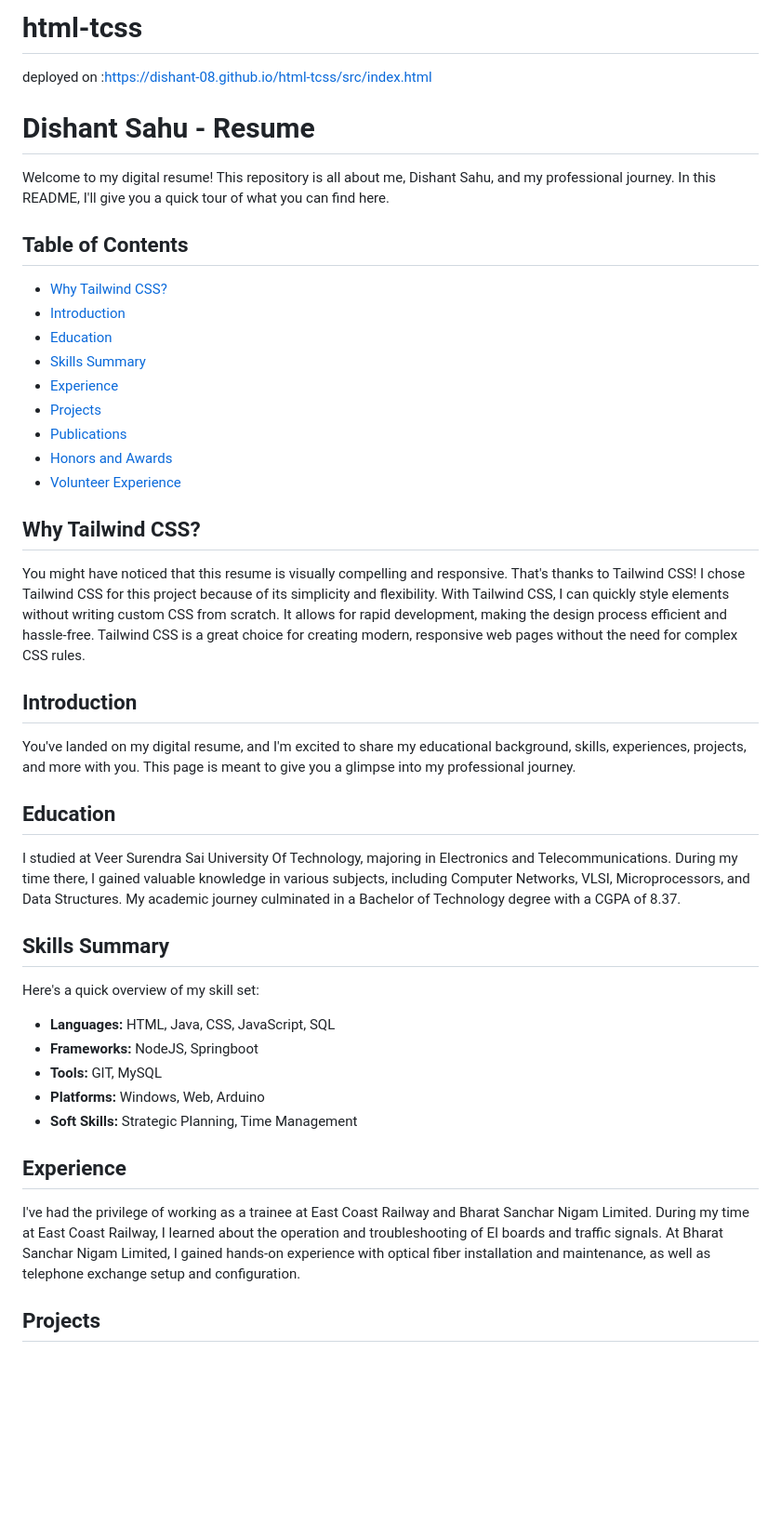
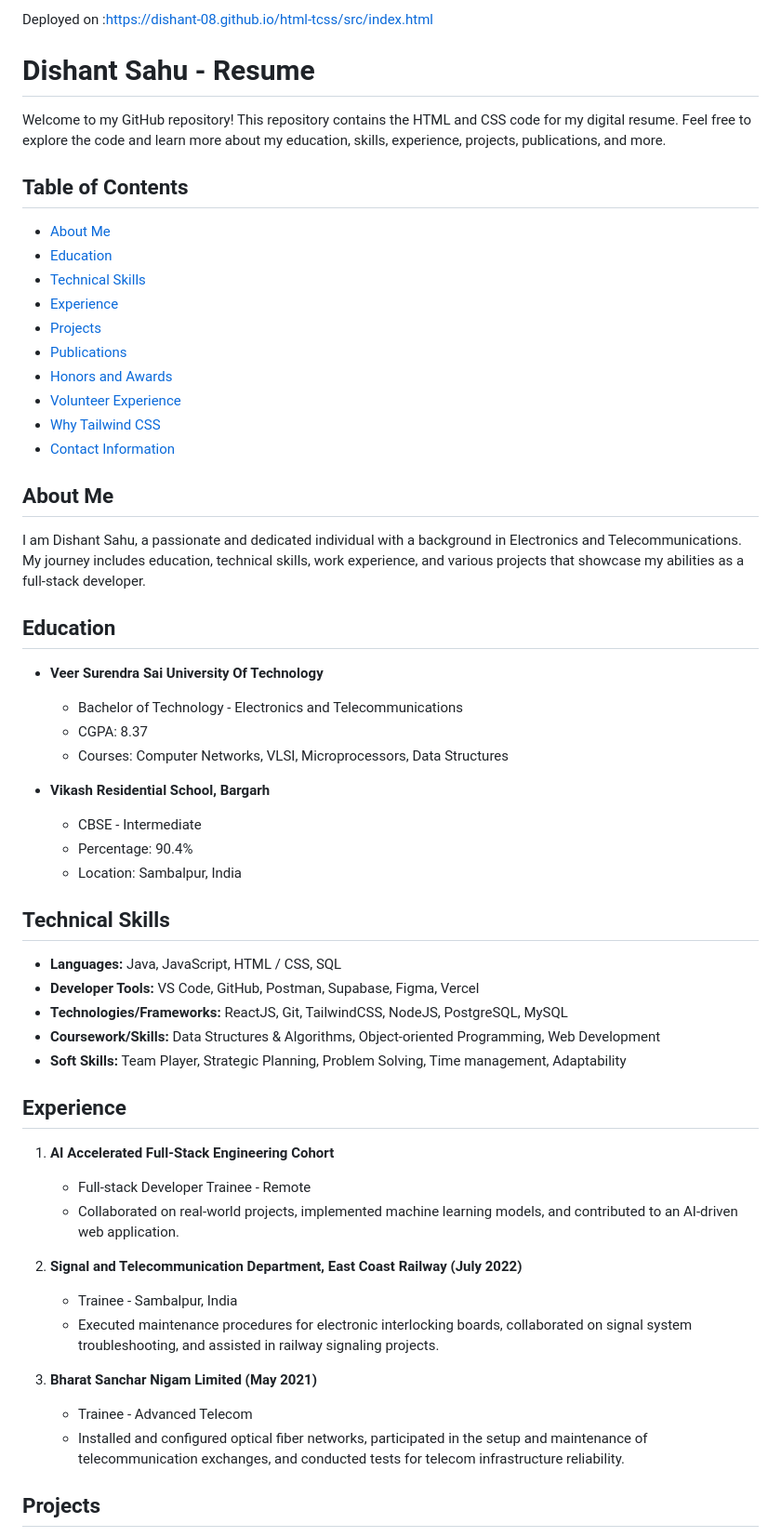
Before and after one commit to dishant-08/html-tcss, a Markdown page: README.md, the part around one of its changes. Shown at 93% size. Drawn GitHub-style; blank space fills up the shorter version.

```diff
--- a/README.md
+++ b/README.md
@@ -1,45 +1,60 @@
-# html-tcss
-deployed  on :https://dishant-08.github.io/html-tcss/src/index.html
+
+Deployed  on :https://dishant-08.github.io/html-tcss/src/index.html
 
 # Dishant Sahu - Resume
 
-Welcome to my digital resume! This repository is all about me, Dishant Sahu, and my professional journey. In this README, I'll give you a quick tour of what you can find here.
+Welcome to my GitHub repository! This repository contains the HTML and CSS code for my digital resume. Feel free to explore the code and learn more about my education, skills, experience, projects, publications, and more.
 
 ## Table of Contents
-- [Why Tailwind CSS?](#why-tailwind-css)
-- [Introduction](#introduction)
+
+- [About Me](#about-me)
 - [Education](#education)
-- [Skills Summary](#skills-summary)
+- [Technical Skills](#technical-skills)
 - [Experience](#experience)
 - [Projects](#projects)
 - [Publications](#publications)
 - [Honors and Awards](#honors-and-awards)
 - [Volunteer Experience](#volunteer-experience)
+- [Why Tailwind CSS](#why-tailwind-css)
+- [Contact Information](#contact-information)
 
-## Why Tailwind CSS?
+## About Me
 
-You might have noticed that this resume is visually compelling and responsive. That's thanks to Tailwind CSS! I chose Tailwind CSS for this project because of its simplicity and flexibility. With Tailwind CSS, I can quickly style elements without writing custom CSS from scratch. It allows for rapid development, making the design process efficient and hassle-free. Tailwind CSS is a great choice for creating modern, responsive web pages without the need for complex CSS rules.
-
-## Introduction
-
-You've landed on my digital resume, and I'm excited to share my educational background, skills, experiences, projects, and more with you. This page is meant to give you a glimpse into my professional journey.
+I am Dishant Sahu, a passionate and dedicated individual with a background in Electronics and Telecommunications. My journey includes education, technical skills, work experience, and various projects that showcase my abilities as a full-stack developer.
 
 ## Education
 
-I studied at Veer Surendra Sai University Of Technology, majoring in Electronics and Telecommunications. During my time there, I gained valuable knowledge in various subjects, including Computer Networks, VLSI, Microprocessors, and Data Structures. My academic journey culminated in a Bachelor of Technology degree with a CGPA of 8.37.
+- **Veer Surendra Sai University Of Technology**
+  - Bachelor of Technology - Electronics and Telecommunications
+  - CGPA: 8.37
+  - Courses: Computer Networks, VLSI, Microprocessors, Data Structures
 
-## Skills Summary
+- **Vikash Residential School, Bargarh**
+  - CBSE - Intermediate
+  - Percentage: 90.4%
+  - Location: Sambalpur, India
 
-Here's a quick overview of my skill set:
-- **Languages:** HTML, Java, CSS, JavaScript, SQL
-- **Frameworks:** NodeJS, Springboot
-- **Tools:** GIT, MySQL
-- **Platforms:** Windows, Web, Arduino
-- **Soft Skills:** Strategic Planning, Time Management
+## Technical Skills
+
+- **Languages:** Java, JavaScript, HTML / CSS, SQL
+- **Developer Tools:** VS Code, GitHub, Postman, Supabase, Figma, Vercel
+- **Technologies/Frameworks:** ReactJS, Git, TailwindCSS, NodeJS, PostgreSQL, MySQL
+- **Coursework/Skills:** Data Structures & Algorithms, Object-oriented Programming, Web Development
+- **Soft Skills:** Team Player, Strategic Planning, Problem Solving, Time management, Adaptability
 
 ## Experience
 
-I've had the privilege of working as a trainee at East Coast Railway and Bharat Sanchar Nigam Limited. During my time at East Coast Railway, I learned about the operation and troubleshooting of EI boards and traffic signals. At Bharat Sanchar Nigam Limited, I gained hands-on experience with optical fiber installation and maintenance, as well as telephone exchange setup and configuration.
+1. **AI Accelerated Full-Stack Engineering Cohort**
+   - Full-stack Developer Trainee - Remote
+   - Collaborated on real-world projects, implemented machine learning models, and contributed to an AI-driven web application.
+
+2. **Signal and Telecommunication Department, East Coast Railway (July 2022)**
+   - Trainee - Sambalpur, India
+   - Executed maintenance procedures for electronic interlocking boards, collaborated on signal system troubleshooting, and assisted in railway signaling projects.
+
+3. **Bharat Sanchar Nigam Limited (May 2021)**
+   - Trainee - Advanced Telecom
+   - Installed and configured optical fiber networks, participated in the setup and maintenance of telecommunication exchanges, and conducted tests for telecom infrastructure reliability.
 
 ## Projects
 
```
Also changed, not shown: other parts of README.md (+33 -8 lines).
